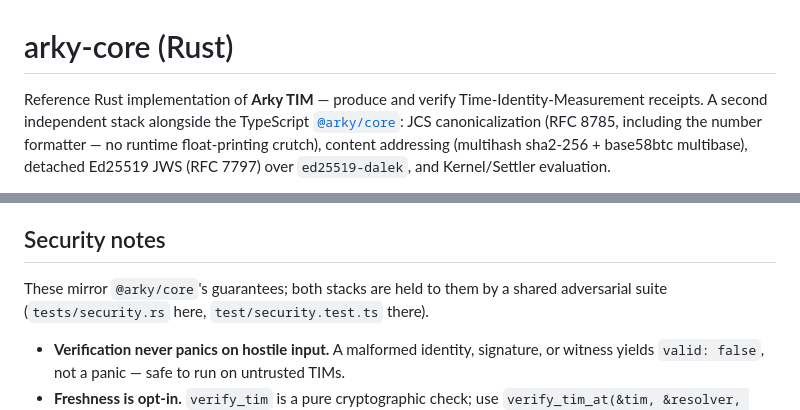
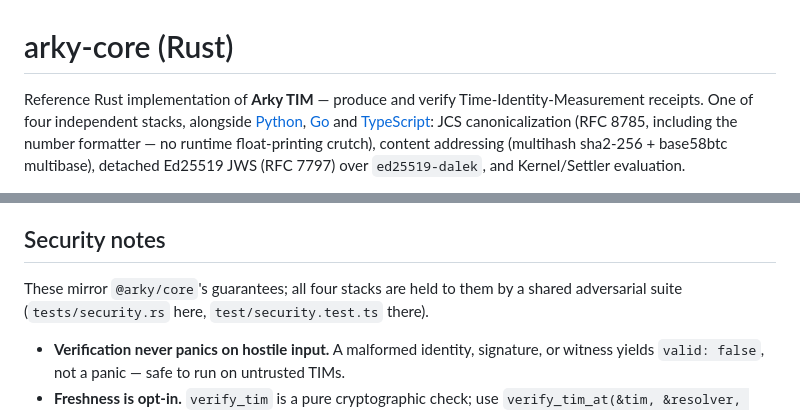
Before and after one commit to arky-foundation/arky.foundation, a Markdown page: packages/core-rs/README.md, 2 parts joined by grey strips. GitHub-like rendering.

Commit message:
docs(packages): make stack counts neutral

```diff
--- a/packages/core-rs/README.md
+++ b/packages/core-rs/README.md
@@ -1,8 +1,9 @@
 # arky-core (Rust)
 
 Reference Rust implementation of **Arky TIM** — produce and verify
-Time-Identity-Measurement receipts. A second independent stack alongside the
-TypeScript [`@arky/core`](../core): JCS canonicalization (RFC 8785, including the
+Time-Identity-Measurement receipts. One of four independent stacks, alongside
+[Python](../core-py), [Go](../core-go) and [TypeScript](../core): JCS
+canonicalization (RFC 8785, including the
 number formatter — no runtime float-printing crutch), content addressing
 (multihash sha2-256 + base58btc multibase), detached Ed25519 JWS (RFC 7797) over
 `ed25519-dalek`, and Kernel/Settler evaluation.
@@ -59,7 +60,7 @@ Run the full example: `cargo run --example quickstart`.
 
 ## Security notes
 
-These mirror `@arky/core`'s guarantees; both stacks are held to them by a shared
+These mirror `@arky/core`'s guarantees; all four stacks are held to them by a shared
 adversarial suite (`tests/security.rs` here, `test/security.test.ts` there).
 
 - **Verification never panics on hostile input.** A malformed identity,
```
Also changed, not shown: packages/core-go/README.md (+11 -11 lines), packages/core-py/README.md (+11 -11 lines).
